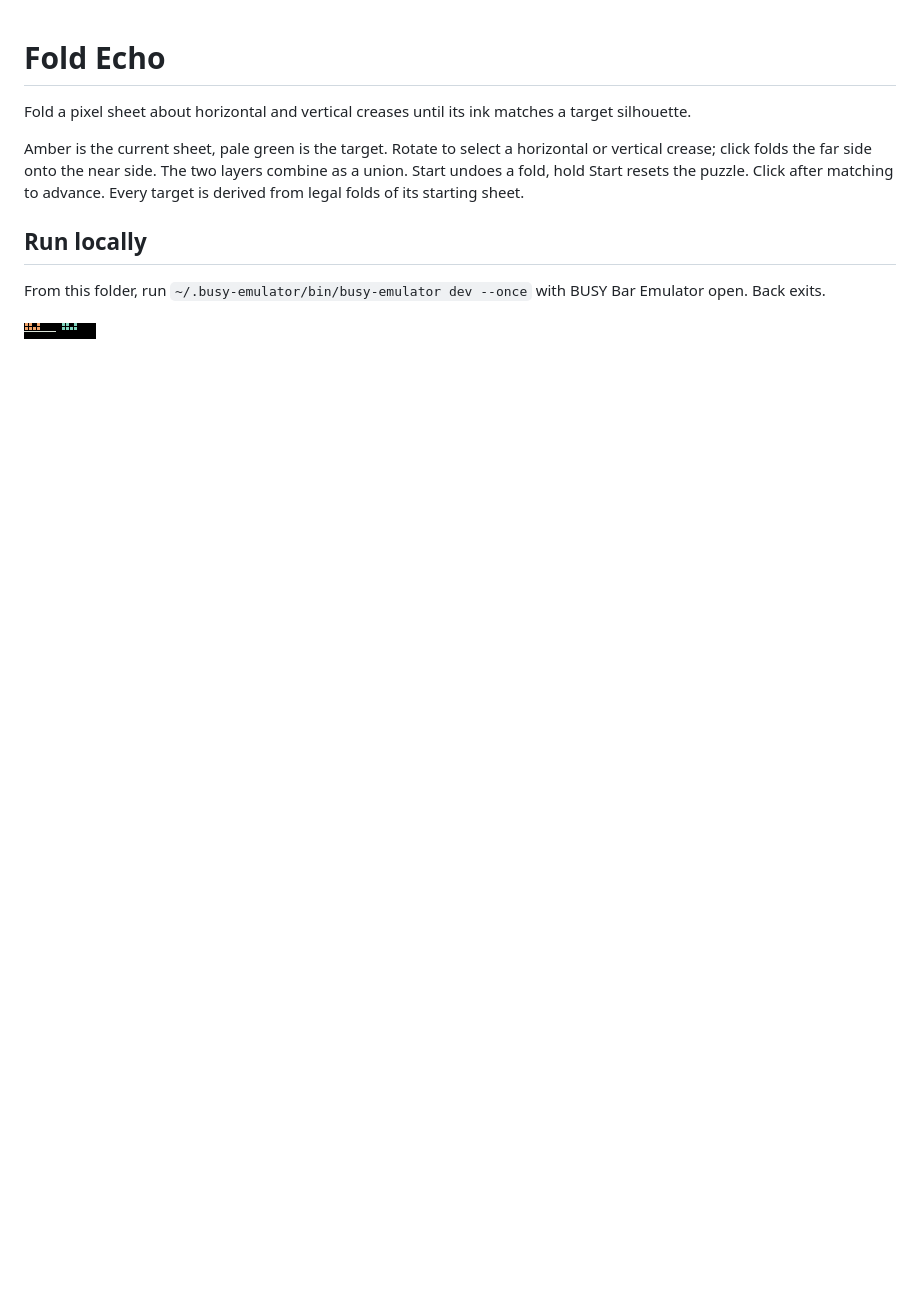
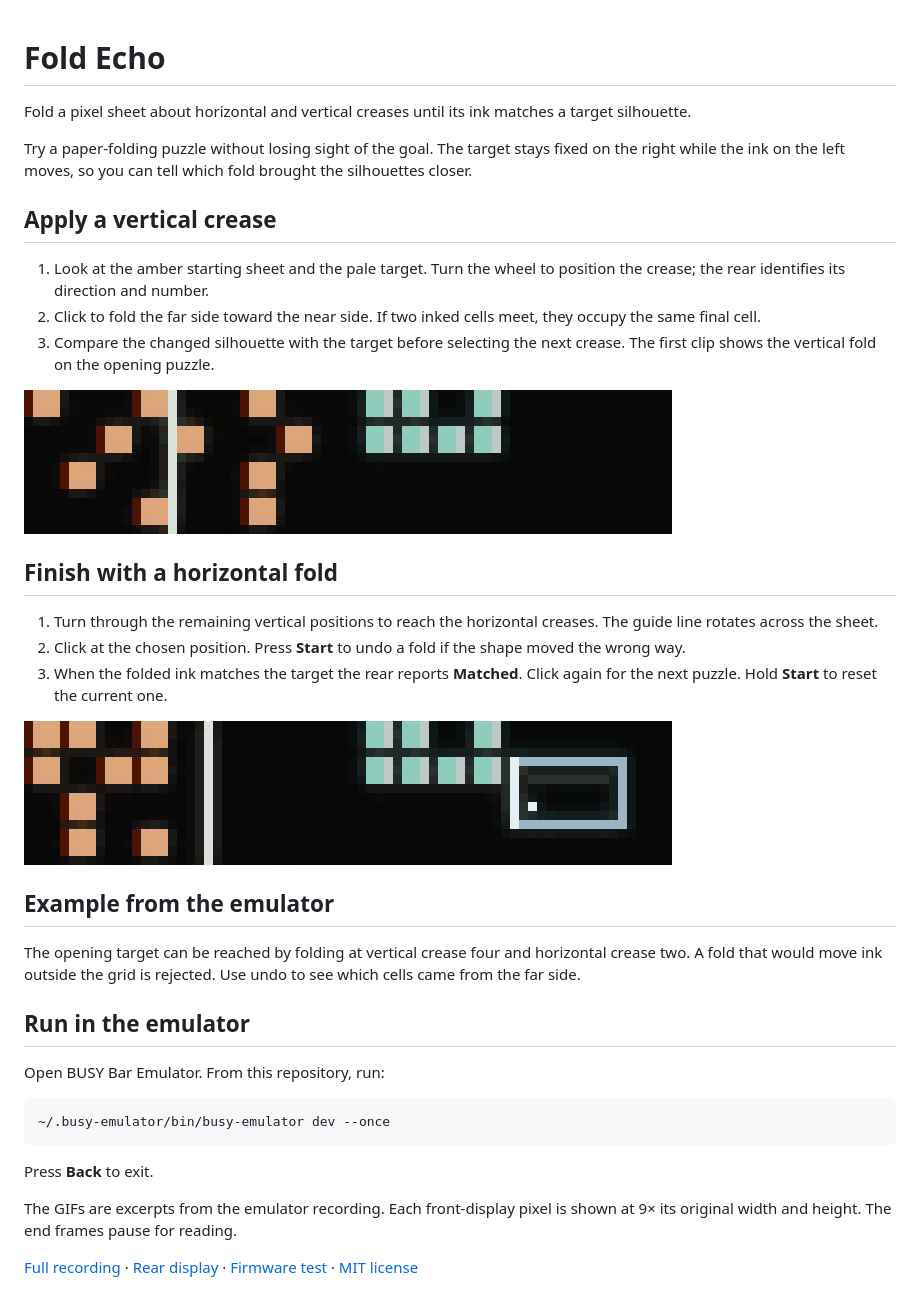
Before and after one commit to ncoooooper/busybar-fold-echo, a Markdown page: README.md, the part around the change. GitHub-like rendering; pictures changed too: media/guide/choose-horizontal-crease.gif (added), media/guide/make-vertical-fold.gif (added); blank space fills up the shorter version.

Commit message:
Add an illustrated user guide with recorded control sequences

````diff
--- a/README.md
+++ b/README.md
@@ -2,10 +2,38 @@
 
 Fold a pixel sheet about horizontal and vertical creases until its ink matches a target silhouette.
 
-Amber is the current sheet, pale green is the target. Rotate to select a horizontal or vertical crease; click folds the far side onto the near side. The two layers combine as a union. Start undoes a fold, hold Start resets the puzzle. Click after matching to advance. Every target is derived from legal folds of its starting sheet.
+Try a paper-folding puzzle without losing sight of the goal. The target stays fixed on the right while the ink on the left moves, so you can tell which fold brought the silhouettes closer.
 
-## Run locally
+## Apply a vertical crease
 
-From this folder, run `~/.busy-emulator/bin/busy-emulator dev --once` with BUSY Bar Emulator open. Back exits.
+1. Look at the amber starting sheet and the pale target. Turn the wheel to position the crease; the rear identifies its direction and number.
+2. Click to fold the far side toward the near side. If two inked cells meet, they occupy the same final cell.
+3. Compare the changed silhouette with the target before selecting the next crease. The first clip shows the vertical fold on the opening puzzle.
 
-![BUSY Bar front display](screenshots/front-1.png)
+![The current ink folds toward the vertical crease while the target stays fixed.](media/guide/make-vertical-fold.gif)
+
+## Finish with a horizontal fold
+
+1. Turn through the remaining vertical positions to reach the horizontal creases. The guide line rotates across the sheet.
+2. Click at the chosen position. Press **Start** to undo a fold if the shape moved the wrong way.
+3. When the folded ink matches the target the rear reports **Matched**. Click again for the next puzzle. Hold **Start** to reset the current one.
+
+![The guide changes orientation and the left silhouette becomes more compact.](media/guide/choose-horizontal-crease.gif)
+
+## Example from the emulator
+
+The opening target can be reached by folding at vertical crease four and horizontal crease two. A fold that would move ink outside the grid is rejected. Use undo to see which cells came from the far side.
+
+## Run in the emulator
+
+Open BUSY Bar Emulator. From this repository, run:
+
+```sh
+~/.busy-emulator/bin/busy-emulator dev --once
+```
+
+Press **Back** to exit.
+
+The GIFs are excerpts from the emulator recording. Each front-display pixel is shown at 9× its original width and height. The end frames pause for reading.
+
+[Full recording](media/controls.mp4) · [Rear display](screenshots/back-1.png) · [Firmware test](EMULATOR-QA.md) · [MIT license](LICENSE)
````
